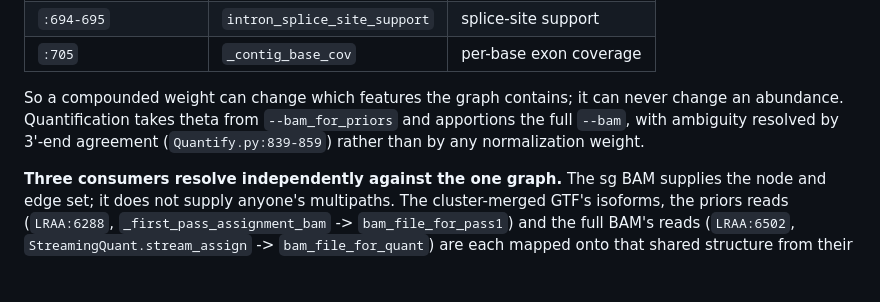
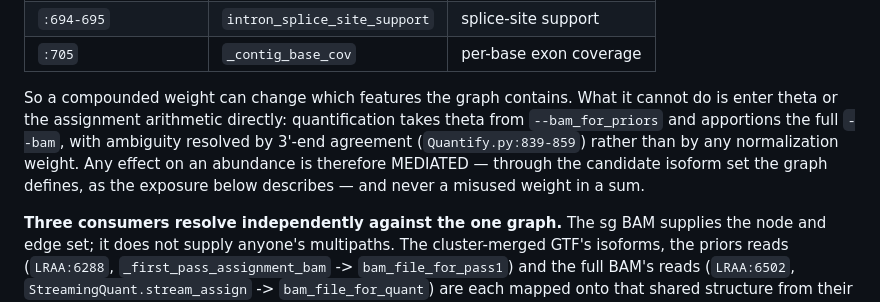
Before and after one commit to MethodsDev/LongReadAlignmentAssembler, a Markdown page: docs/coverage_normalization.md, the part around the change. GitHub-like rendering; blank space fills up the shorter version.

Commit message:
Correct a self-contradiction in the topology-only invariant
The section asserted a compounded weight "can never change an abundance" and
then twelve lines later described the graph defining the candidate isoform set
EM apportions reads across -- which is an abundance effect, mediated. The
absolute claim was the wrong one.

Now: a weight cannot enter theta or the assignment arithmetic directly, and any
abundance effect is MEDIATED through the candidate isoform set. That is what the
code supports and it agrees with the exposure paragraph below it.

The single-cell doc's narrower "no arithmetic consequence" needed no change.

Docs only; no code change.

```diff
--- a/docs/coverage_normalization.md
+++ b/docs/coverage_normalization.md
@@ -205,10 +205,12 @@ all structural:
 | `:694-695` | `intron_splice_site_support` | splice-site support |
 | `:705` | `_contig_base_cov` | per-base exon coverage |
 
-So a compounded weight can change which features the graph contains; it can never change an
-abundance. Quantification takes theta from `--bam_for_priors` and apportions the full `--bam`,
-with ambiguity resolved by 3'-end agreement (`Quantify.py:839-859`) rather than by any
-normalization weight.
+So a compounded weight can change which features the graph contains. What it cannot do is enter
+theta or the assignment arithmetic directly: quantification takes theta from `--bam_for_priors`
+and apportions the full `--bam`, with ambiguity resolved by 3'-end agreement
+(`Quantify.py:839-859`) rather than by any normalization weight. Any effect on an abundance is
+therefore MEDIATED — through the candidate isoform set the graph defines, as the exposure below
+describes — and never a misused weight in a sum.
 
 **Three consumers resolve independently against the one graph.** The sg BAM supplies the node and
 edge set; it does not supply anyone's multipaths. The cluster-merged GTF's isoforms, the priors
```
